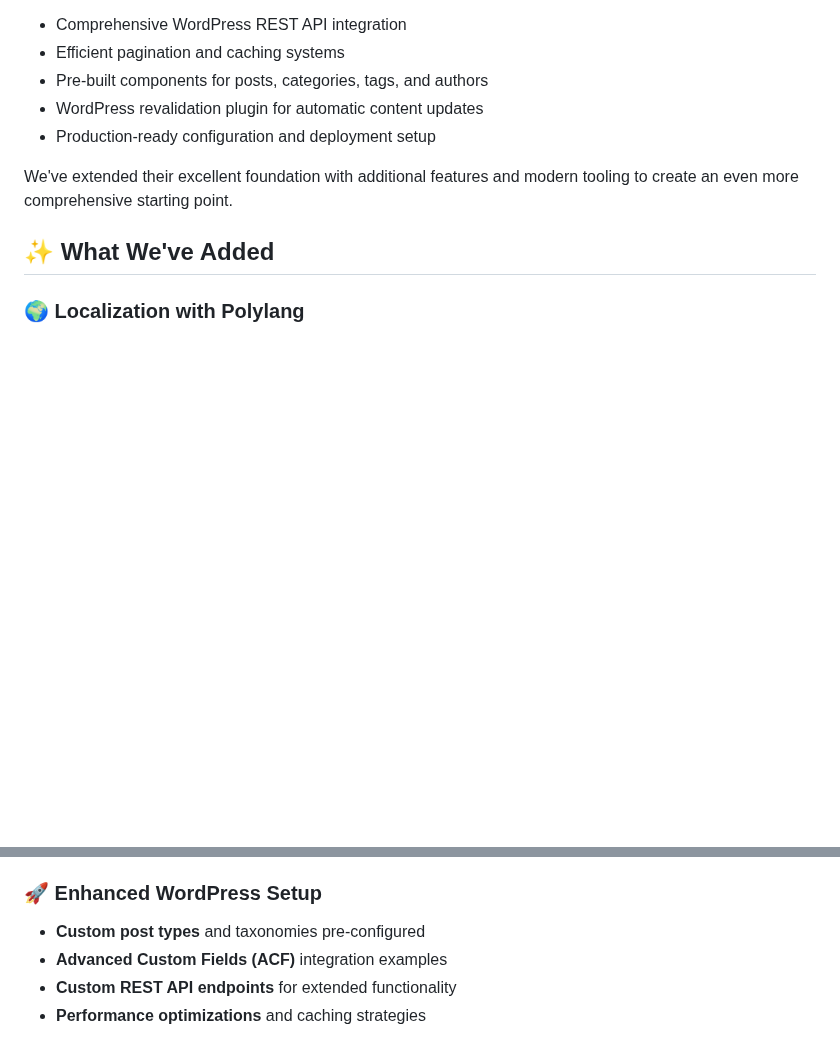
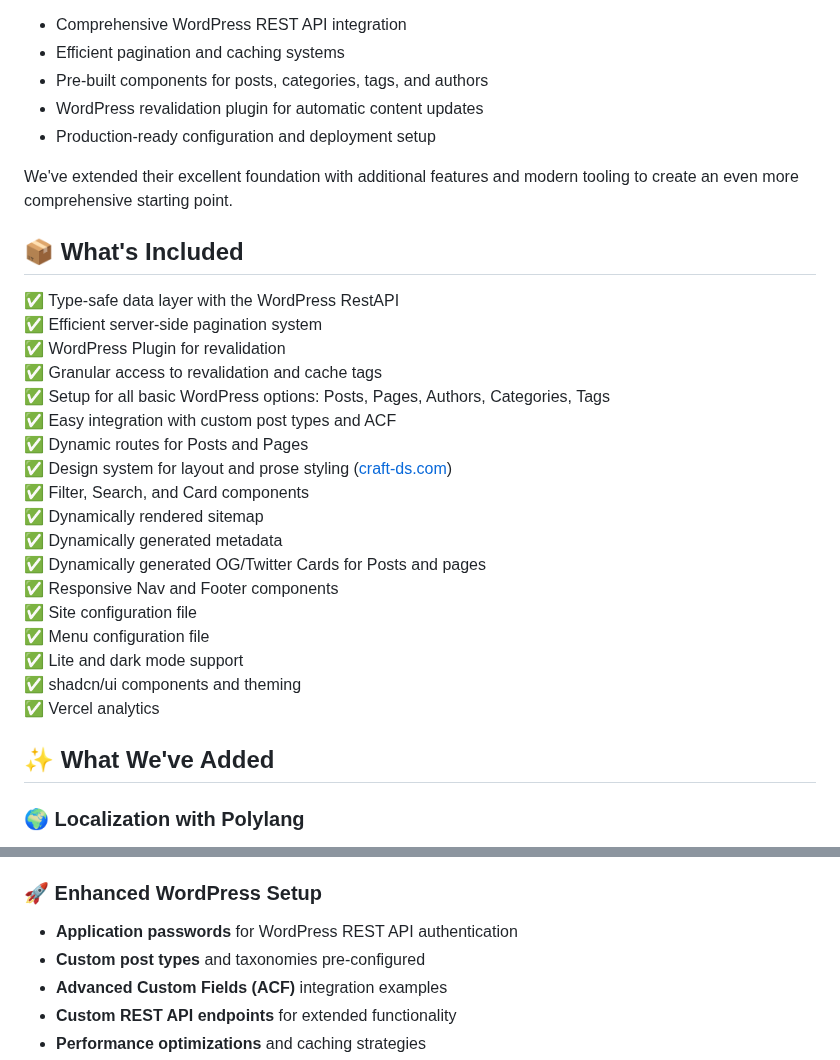
Before and after one commit to timborovkov/nextjs-wordpress-starter, a Markdown page: README.md, 2 parts joined by grey strips. Rendered like a GitHub page; blank space fills up the shorter version.

```diff
--- a/README.md
+++ b/README.md
@@ -50,6 +50,27 @@ This project is built on top of the excellent [next-wp](https://github.com/9d8de
 
 We've extended their excellent foundation with additional features and modern tooling to create an even more comprehensive starting point.
 
+## 📦 What's Included
+
+✅ Type-safe data layer with the WordPress RestAPI<br>
+✅ Efficient server-side pagination system<br>
+✅ WordPress Plugin for revalidation<br>
+✅ Granular access to revalidation and cache tags<br>
+✅ Setup for all basic WordPress options: Posts, Pages, Authors, Categories, Tags<br>
+✅ Easy integration with custom post types and ACF<br>
+✅ Dynamic routes for Posts and Pages<br>
+✅ Design system for layout and prose styling ([craft-ds.com](https://craft-ds.com))<br>
+✅ Filter, Search, and Card components<br>
+✅ Dynamically rendered sitemap<br>
+✅ Dynamically generated metadata<br>
+✅ Dynamically generated OG/Twitter Cards for Posts and pages<br>
+✅ Responsive Nav and Footer components<br>
+✅ Site configuration file<br>
+✅ Menu configuration file<br>
+✅ Lite and dark mode support<br>
+✅ shadcn/ui components and theming<br>
+✅ Vercel analytics<br>
+
 ## ✨ What We've Added
 
 ### 🌍 Localization with Polylang
@@ -74,6 +95,7 @@ We've extended their excellent foundation with additional features and modern to
 
 ### 🚀 Enhanced WordPress Setup
 
+- **Application passwords** for WordPress REST API authentication
 - **Custom post types** and taxonomies pre-configured
 - **Advanced Custom Fields (ACF)** integration examples
 - **Custom REST API endpoints** for extended functionality
```
